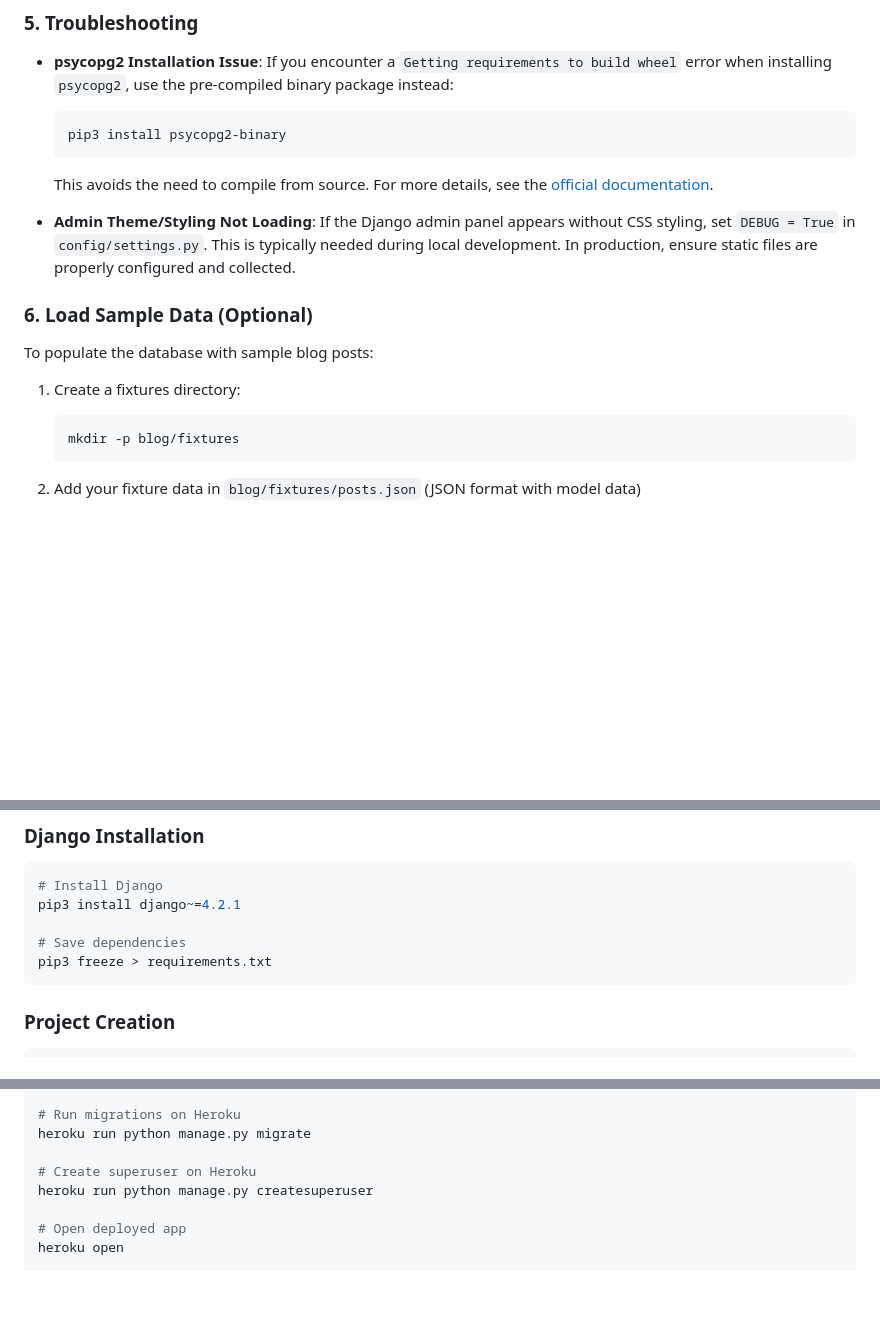
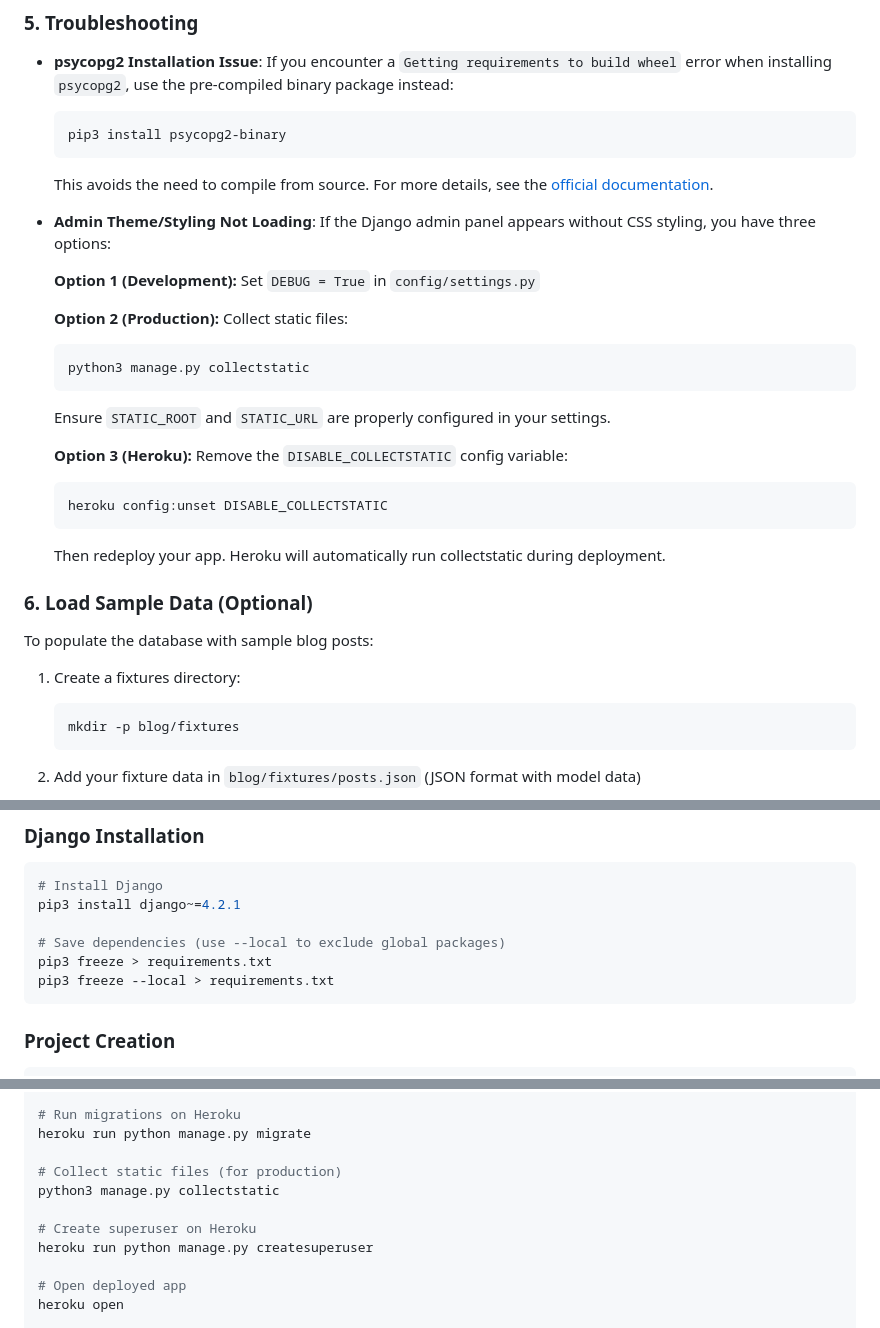
Before and after one commit to niraj-sachania/django-blog, a Markdown page: README.md, 3 parts joined by grey strips. GitHub-like rendering; blank space fills up the shorter version.

Commit message:
docs: update troubleshooting on collecting static files

````diff
--- a/README.md
+++ b/README.md
@@ -71,18 +71,39 @@ urlpatterns = [
 ### 5. Troubleshooting
 
 - **psycopg2 Installation Issue**: If you encounter a `Getting requirements to build wheel` error when installing `psycopg2`, use the pre-compiled binary package instead:
+
   ```bash
   pip3 install psycopg2-binary
   ```
+
   This avoids the need to compile from source. For more details, see the [official documentation](https://www.psycopg.org/docs/install.html).
 
-- **Admin Theme/Styling Not Loading**: If the Django admin panel appears without CSS styling, set `DEBUG = True` in `config/settings.py`. This is typically needed during local development. In production, ensure static files are properly configured and collected.
+- **Admin Theme/Styling Not Loading**: If the Django admin panel appears without CSS styling, you have three options:
+
+  **Option 1 (Development):** Set `DEBUG = True` in `config/settings.py`
+
+  **Option 2 (Production):** Collect static files:
+
+  ```bash
+  python3 manage.py collectstatic
+  ```
+
+  Ensure `STATIC_ROOT` and `STATIC_URL` are properly configured in your settings.
+
+  **Option 3 (Heroku):** Remove the `DISABLE_COLLECTSTATIC` config variable:
+
+  ```bash
+  heroku config:unset DISABLE_COLLECTSTATIC
+  ```
+
+  Then redeploy your app. Heroku will automatically run collectstatic during deployment.
 
 ### 6. Load Sample Data (Optional)
 
 To populate the database with sample blog posts:
 
 1. Create a fixtures directory:
+
    ```bash
    mkdir -p blog/fixtures
    ```
@@ -166,8 +187,9 @@ source /Users/nss/Documents/dev/2025/django-blog/.venv/bin/activate
 # Install Django
 pip3 install django~=4.2.1
 
-# Save dependencies
+# Save dependencies (use --local to exclude global packages)
 pip3 freeze > requirements.txt
+pip3 freeze --local > requirements.txt
 ```
 
 ### Project Creation
@@ -233,6 +255,9 @@ git push heroku main
 # Run migrations on Heroku
 heroku run python manage.py migrate
 
+# Collect static files (for production)
+python3 manage.py collectstatic
+
 # Create superuser on Heroku
 heroku run python manage.py createsuperuser
 
````
